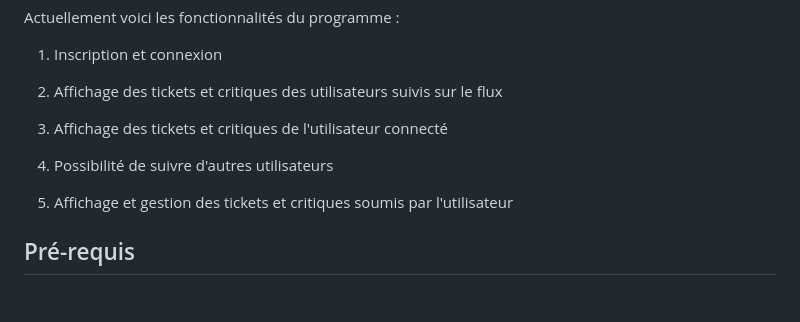
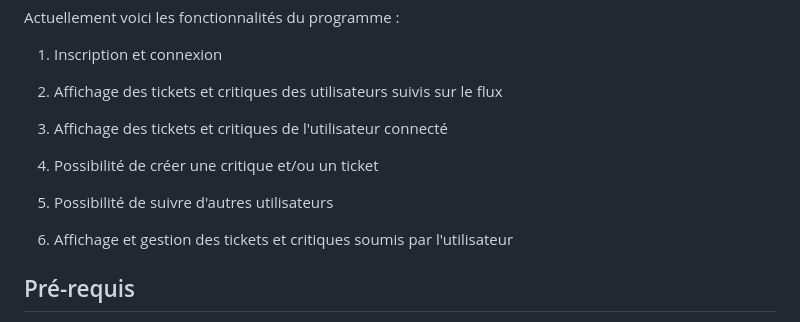
Before and after one commit to Lockco/Open-Classrooms-Projet-9, a Markdown page: README.md, the part around the change. Drawn GitHub-style; blank space fills up the shorter version.

```diff
--- a/README.md
+++ b/README.md
@@ -10,9 +10,11 @@ Actuellement voici les fonctionnalités du programme :
 
 3. Affichage des tickets et critiques de l'utilisateur connecté
 
-4. Possibilité de suivre d'autres utilisateurs
+4. Possibilité de créer une critique et/ou un ticket
 
-5. Affichage et gestion des tickets et critiques soumis par l'utilisateur
+5. Possibilité de suivre d'autres utilisateurs
+
+6. Affichage et gestion des tickets et critiques soumis par l'utilisateur
 
 ## Pré-requis
 
```
